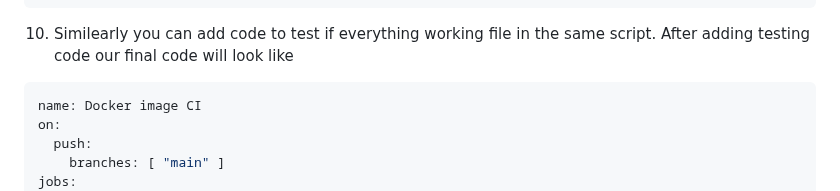
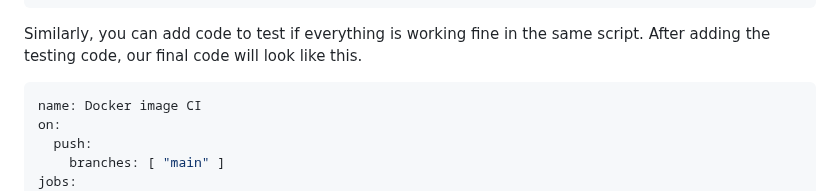
Before and after one commit to Sandeep-source/Docker-Image-with-GitHub-Actions, a Markdown page: README.md, the part around the change. GitHub-like rendering.

````diff
--- a/README.md
+++ b/README.md
@@ -250,7 +250,8 @@ It's all about what we need to get started. Let's take a look 👀 how to setup
                       docker tag hackthenumber ${{secrets.USERNAME}}/hackthenumber
                       docker push ${{secrets.USERNAME}}/hackthenumber
    ```
-10. Similearly you can add code to test if everything working file in the same script. After adding testing code our final code will look like
+
+ Similarly, you can add code to test if everything is working fine in the same script. After adding the testing code, our final code will look like this.
   ```yaml
   name: Docker image CI
   on:
````
